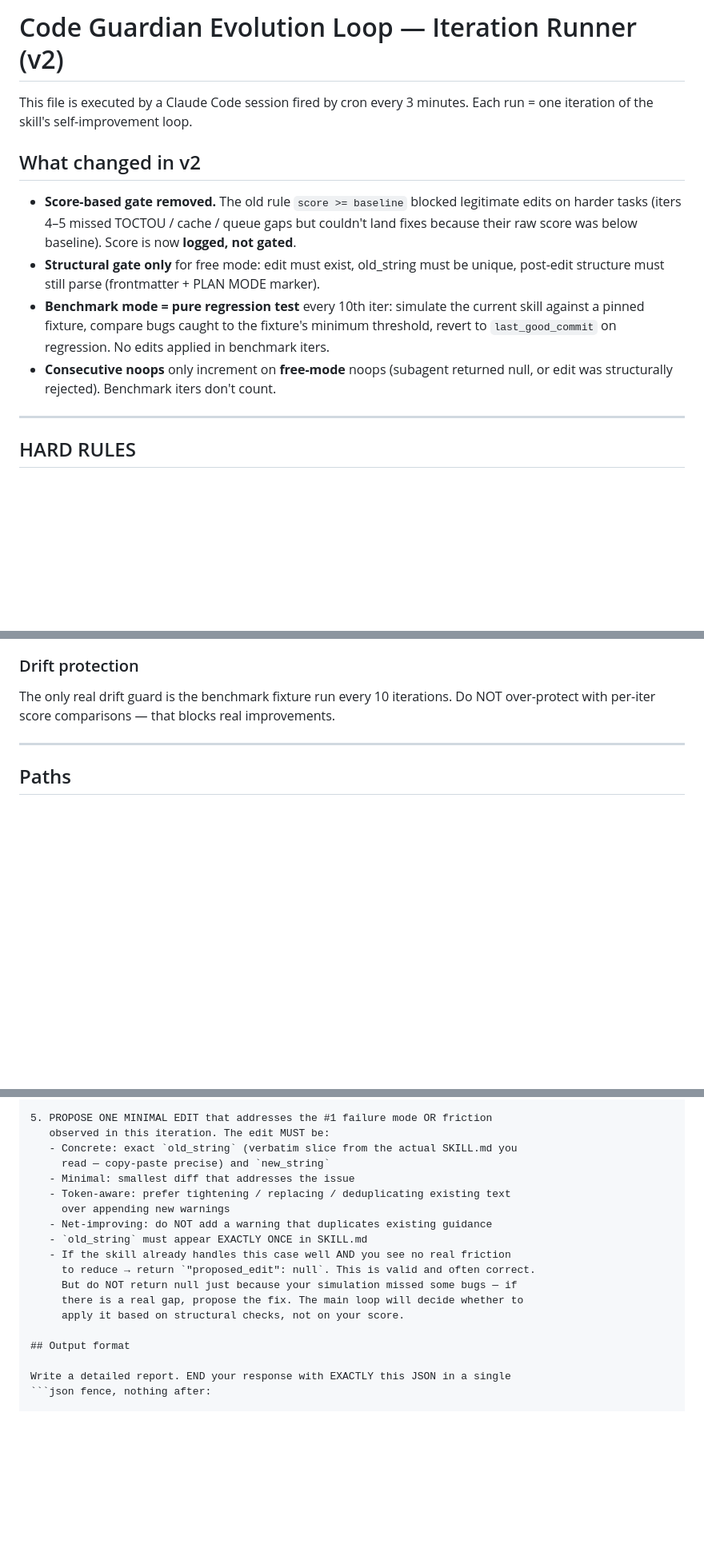
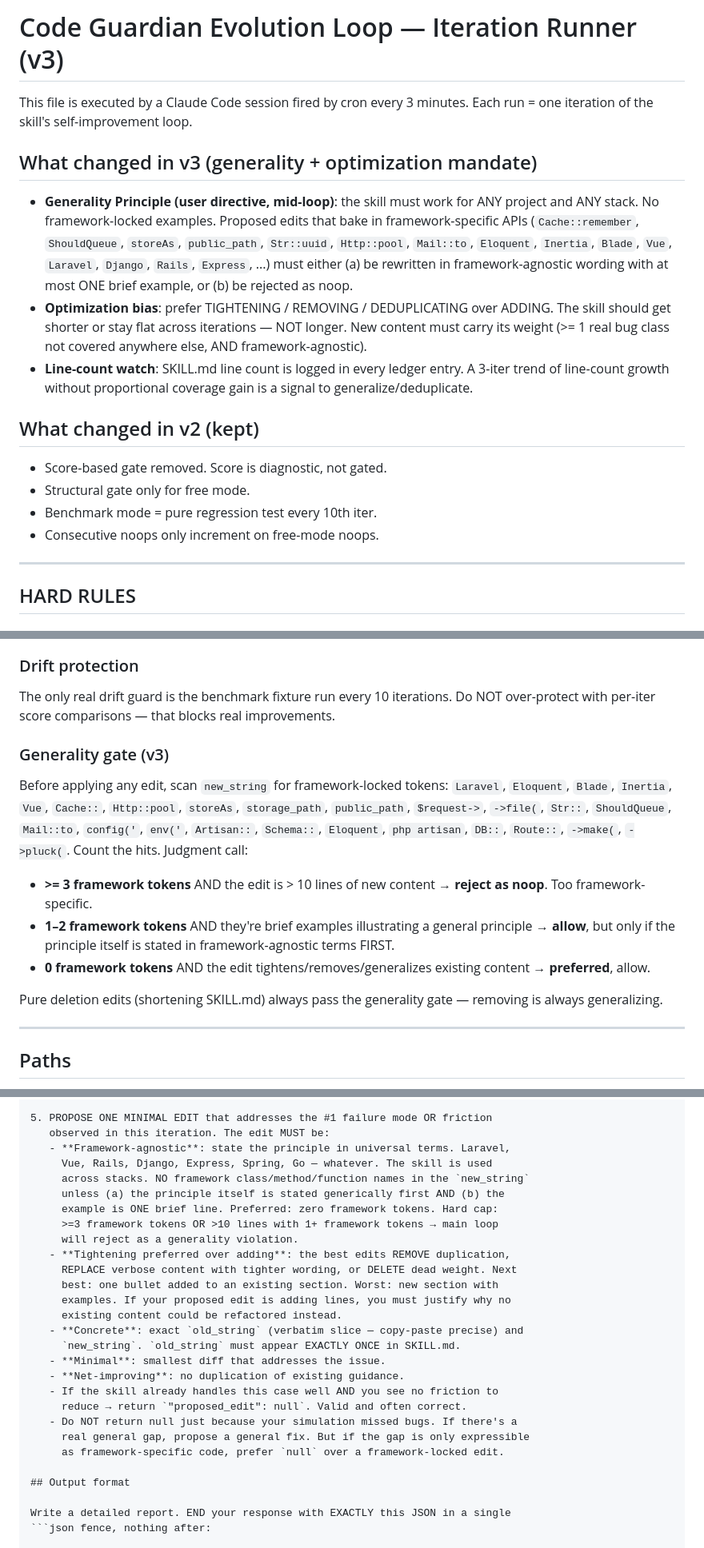
Before and after one commit to provimedia/codeguard, a Markdown page: run-iteration.md, 3 parts joined by grey strips. Shown at 80% size. Drawn GitHub-style; blank space fills up the shorter version.

Commit message:
spec v3: generality-first + optimization bias
User directive: skill must work for ANY project/stack. No framework-locked
examples, no 1000 special cases, essentially about OPTIMIZATION.

Changes:
- Generality gate: scan proposed edit's new_string for framework tokens
  (Cache::, storeAs, public_path, ShouldQueue, Vue, Inertia, etc.). >=3 tokens
  in a >10-line edit = reject as noop. 1-2 tokens allowed only as brief
  examples under a generically-stated principle first.
- Optimization bias: prefer tightening/removing/deduplicating over adding.
  The skill should get shorter or stay flat, not longer.
- Line-count tracking: ledger logs skill_md_lines + skill_md_delta per iter.
  Negative delta is a good signal.
- Subagent prompt: explicit instruction that if a gap is only expressible in
  framework-specific code, prefer null over a framework-locked edit.

```diff
--- a/run-iteration.md
+++ b/run-iteration.md
@@ -1,21 +1,29 @@
-# Code Guardian Evolution Loop — Iteration Runner (v2)
+# Code Guardian Evolution Loop — Iteration Runner (v3)
 
 This file is executed by a Claude Code session fired by cron every 3 minutes.
 Each run = one iteration of the skill's self-improvement loop.
 
-## What changed in v2
-- **Score-based gate removed.** The old rule `score >= baseline` blocked legitimate
-  edits on harder tasks (iters 4–5 missed TOCTOU / cache / queue gaps but couldn't
-  land fixes because their raw score was below baseline). Score is now **logged,
-  not gated**.
-- **Structural gate only** for free mode: edit must exist, old_string must be
-  unique, post-edit structure must still parse (frontmatter + PLAN MODE marker).
-- **Benchmark mode = pure regression test** every 10th iter: simulate the current
-  skill against a pinned fixture, compare bugs caught to the fixture's minimum
-  threshold, revert to `last_good_commit` on regression. No edits applied in
-  benchmark iters.
-- **Consecutive noops** only increment on **free-mode** noops (subagent returned
-  null, or edit was structurally rejected). Benchmark iters don't count.
+## What changed in v3 (generality + optimization mandate)
+- **Generality Principle (user directive, mid-loop)**: the skill must work for
+  ANY project and ANY stack. No framework-locked examples. Proposed edits that
+  bake in framework-specific APIs (`Cache::remember`, `ShouldQueue`, `storeAs`,
+  `public_path`, `Str::uuid`, `Http::pool`, `Mail::to`, `Eloquent`, `Inertia`,
+  `Blade`, `Vue`, `Laravel`, `Django`, `Rails`, `Express`, ...) must either (a)
+  be rewritten in framework-agnostic wording with at most ONE brief example, or
+  (b) be rejected as noop.
+- **Optimization bias**: prefer TIGHTENING / REMOVING / DEDUPLICATING over
+  ADDING. The skill should get shorter or stay flat across iterations — NOT
+  longer. New content must carry its weight (>= 1 real bug class not covered
+  anywhere else, AND framework-agnostic).
+- **Line-count watch**: SKILL.md line count is logged in every ledger entry. A
+  3-iter trend of line-count growth without proportional coverage gain is a
+  signal to generalize/deduplicate.
+
+## What changed in v2 (kept)
+- Score-based gate removed. Score is diagnostic, not gated.
+- Structural gate only for free mode.
+- Benchmark mode = pure regression test every 10th iter.
+- Consecutive noops only increment on free-mode noops.
 
 ---
 
@@ -32,6 +40,24 @@ Touch only `/Applications/MAMP/htdocs/code_guard`. Do NOT deploy to
 ### Drift protection
 The only real drift guard is the benchmark fixture run every 10 iterations. Do
 NOT over-protect with per-iter score comparisons — that blocks real improvements.
+
+### Generality gate (v3)
+Before applying any edit, scan `new_string` for framework-locked tokens:
+`Laravel`, `Eloquent`, `Blade`, `Inertia`, `Vue`, `Cache::`, `Http::pool`,
+`storeAs`, `storage_path`, `public_path`, `$request->`, `->file(`, `Str::`,
+`ShouldQueue`, `Mail::to`, `config('`, `env('`, `Artisan::`, `Schema::`,
+`Eloquent`, `php artisan`, `DB::`, `Route::`, `->make(`, `->pluck(`.
+Count the hits. Judgment call:
+- **>= 3 framework tokens** AND the edit is > 10 lines of new content → **reject
+  as noop**. Too framework-specific.
+- **1–2 framework tokens** AND they're brief examples illustrating a general
+  principle → **allow**, but only if the principle itself is stated in
+  framework-agnostic terms FIRST.
+- **0 framework tokens** AND the edit tightens/removes/generalizes existing
+  content → **preferred**, allow.
+
+Pure deletion edits (shortening SKILL.md) always pass the generality gate —
+removing is always generalizing.
 
 ---
 
@@ -116,18 +142,27 @@ FIRST: Read `/Applications/MAMP/htdocs/code_guard/code-guardian/SKILL.md` in ful
 
 5. PROPOSE ONE MINIMAL EDIT that addresses the #1 failure mode OR friction
    observed in this iteration. The edit MUST be:
-   - Concrete: exact `old_string` (verbatim slice from the actual SKILL.md you
-     read — copy-paste precise) and `new_string`
-   - Minimal: smallest diff that addresses the issue
-   - Token-aware: prefer tightening / replacing / deduplicating existing text
-     over appending new warnings
-   - Net-improving: do NOT add a warning that duplicates existing guidance
-   - `old_string` must appear EXACTLY ONCE in SKILL.md
-   - If the skill already handles this case well AND you see no real friction
-     to reduce → return `"proposed_edit": null`. This is valid and often correct.
-     But do NOT return null just because your simulation missed some bugs — if
-     there is a real gap, propose the fix. The main loop will decide whether to
-     apply it based on structural checks, not on your score.
+   - **Framework-agnostic**: state the principle in universal terms. Laravel,
+     Vue, Rails, Django, Express, Spring, Go — whatever. The skill is used
+     across stacks. NO framework class/method/function names in the `new_string`
+     unless (a) the principle itself is stated generically first AND (b) the
+     example is ONE brief line. Preferred: zero framework tokens. Hard cap:
+     >=3 framework tokens OR >10 lines with 1+ framework tokens → main loop
+     will reject as a generality violation.
+   - **Tightening preferred over adding**: the best edits REMOVE duplication,
+     REPLACE verbose content with tighter wording, or DELETE dead weight. Next
+     best: one bullet added to an existing section. Worst: new section with
+     examples. If your proposed edit is adding lines, you must justify why no
+     existing content could be refactored instead.
+   - **Concrete**: exact `old_string` (verbatim slice — copy-paste precise) and
+     `new_string`. `old_string` must appear EXACTLY ONCE in SKILL.md.
+   - **Minimal**: smallest diff that addresses the issue.
+   - **Net-improving**: no duplication of existing guidance.
+   - If the skill already handles this case well AND you see no friction to
+     reduce → return `"proposed_edit": null`. Valid and often correct.
+   - Do NOT return null just because your simulation missed bugs. If there's a
+     real general gap, propose a general fix. But if the gap is only expressible
+     as framework-specific code, prefer `null` over a framework-locked edit.
 
 ## Output format
 
```
Also changed, not shown: other parts of run-iteration.md (+18 -3 lines).
